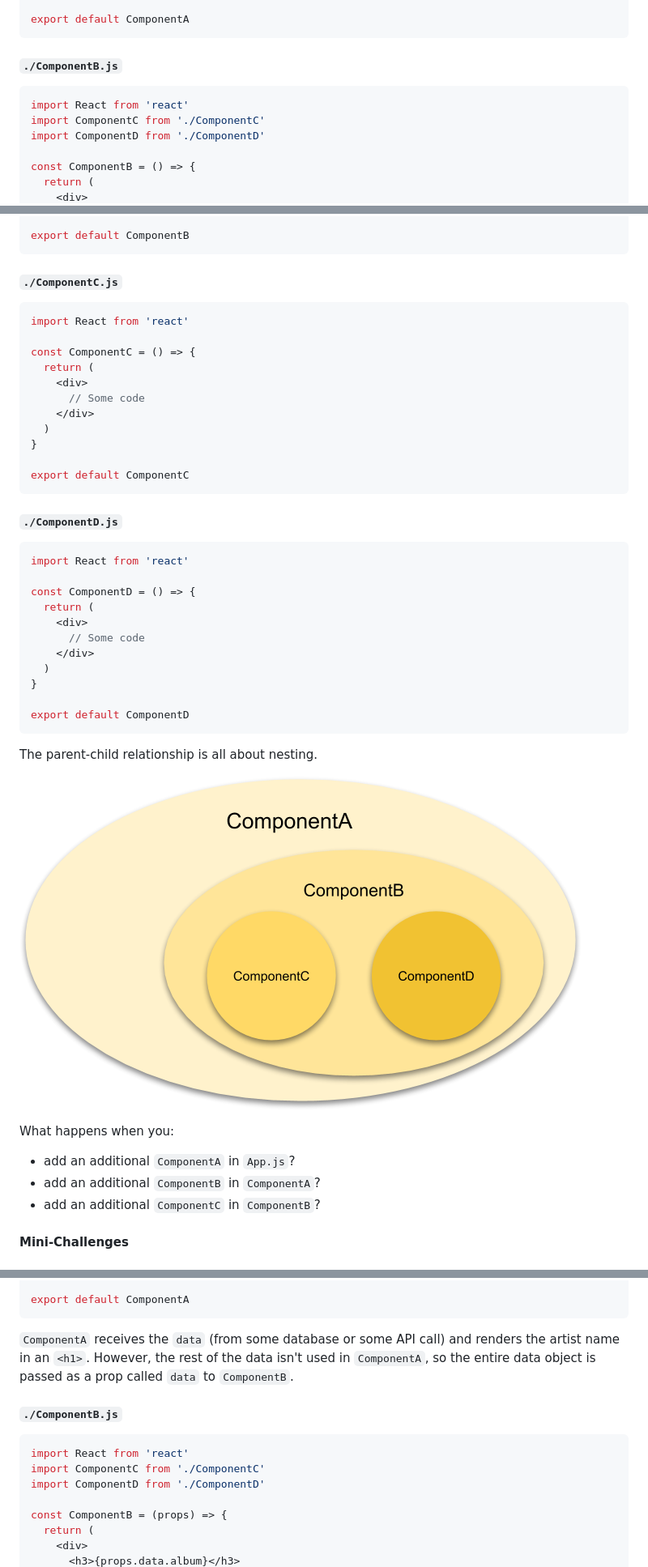
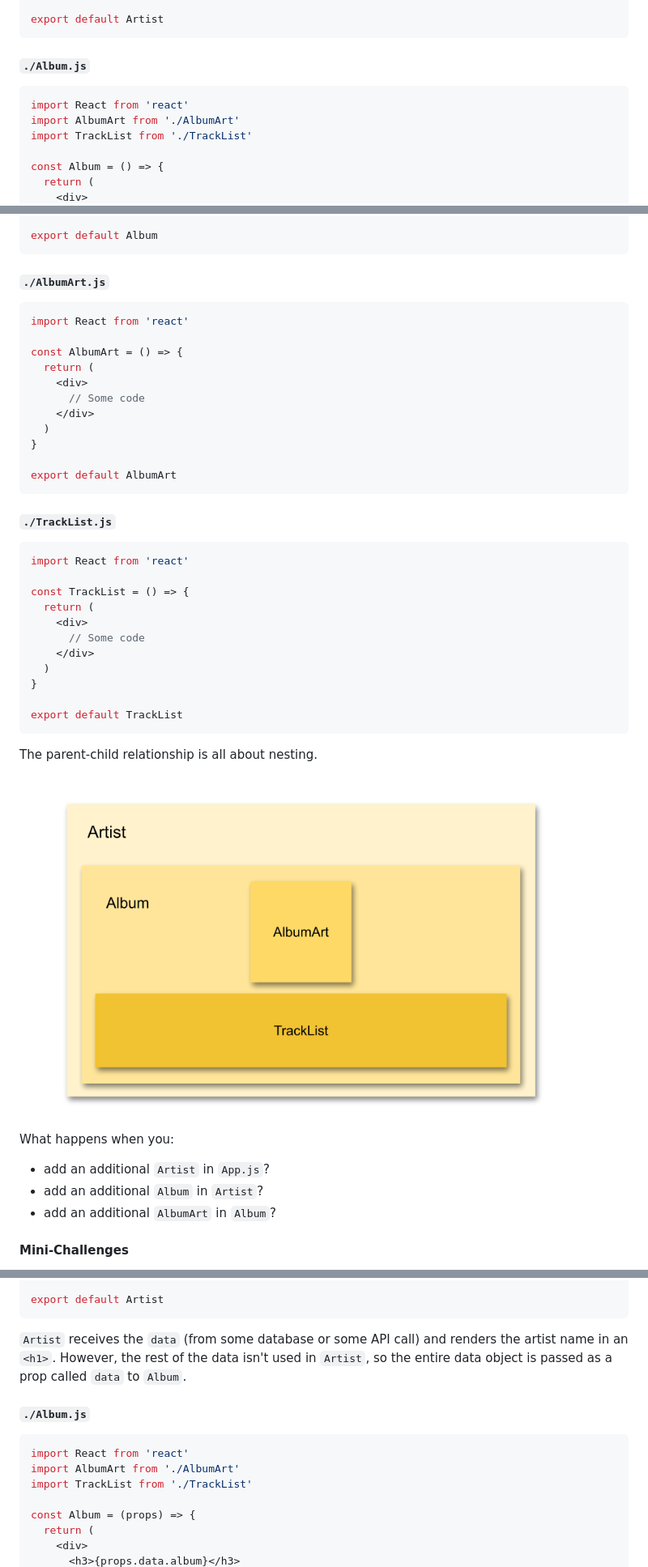
Before and after one commit to upperlinecode/CS-and-the-City-Curriculum, a Markdown page: react/parent-child.md, 3 parts joined by grey strips. Shown: that part at 81% size. GitHub-like rendering; pictures changed too: react/img/react-nesting.png.

Commit message:
update react parent-child with example

````diff
--- a/react/parent-child.md
+++ b/react/parent-child.md
@@ -49,15 +49,15 @@ const ComponentA = () => {
   )
 }
 
-export default ComponentA
+export default Artist
 ```
 
-#### `./ComponentB.js`
+#### `./Album.js`
 ```javascript
 import React from 'react'
-import ComponentC from './ComponentC'
-import ComponentD from './ComponentD'
+import AlbumArt from './AlbumArt'
+import TrackList from './TrackList'
 
-const ComponentB = () => {
+const Album = () => {
   return (
     <div>
@@ -67,14 +67,14 @@ const ComponentB = () => {
   )
 }
 
-export default ComponentB
+export default Album
 ```
 
-#### `./ComponentC.js`
+#### `./AlbumArt.js`
 ```javascript
 import React from 'react'
 
-const ComponentC = () => {
+const AlbumArt = () => {
   return (
     <div>
       // Some code
@@ -82,14 +82,14 @@ const ComponentC = () => {
   )
 }
 
-export default ComponentC
+export default AlbumArt
 ```
 
-#### `./ComponentD.js`
+#### `./TrackList.js`
 ```javascript
 import React from 'react'
 
-const ComponentD = () => {
+const TrackList = () => {
   return (
     <div>
       // Some code
@@ -97,7 +97,7 @@ const ComponentD = () => {
   )
 }
 
-export default ComponentD
+export default TrackList
 ```
 
 The parent-child relationship is all about nesting.
@@ -106,9 +106,9 @@ The parent-child relationship is all about nesting.
 
 What happens when you:
 
-- add an additional `ComponentA` in `App.js`?
-- add an additional `ComponentB` in `ComponentA`?
-- add an additional `ComponentC` in `ComponentB`?
+- add an additional `Artist` in `App.js`?
+- add an additional `Album` in `Artist`?
+- add an additional `AlbumArt` in `Album`?
 
 #### Mini-Challenges
 
@@ -190,18 +190,18 @@ const ComponentA = (data) => {
   )
 }
 
-export default ComponentA
+export default Artist
 ```
 
-`ComponentA` receives the `data` (from some database or some API call) and renders the artist name in an `<h1>`. However, the rest of the data isn't used in `ComponentA`, so the entire data object is passed as a prop called `data` to `ComponentB`.
+`Artist` receives the `data` (from some database or some API call) and renders the artist name in an `<h1>`. However, the rest of the data isn't used in `Artist`, so the entire data object is passed as a prop called `data` to `Album`.
 
-#### `./ComponentB.js`
+#### `./Album.js`
 ```javascript
 import React from 'react'
-import ComponentC from './ComponentC'
-import ComponentD from './ComponentD'
+import AlbumArt from './AlbumArt'
+import TrackList from './TrackList'
 
-const ComponentB = (props) => {
+const Album = (props) => {
   return (
     <div>
       <h3>{props.data.album}</h3>
````
Also changed, not shown: other parts of react/parent-child.md (+24 -24 lines).
